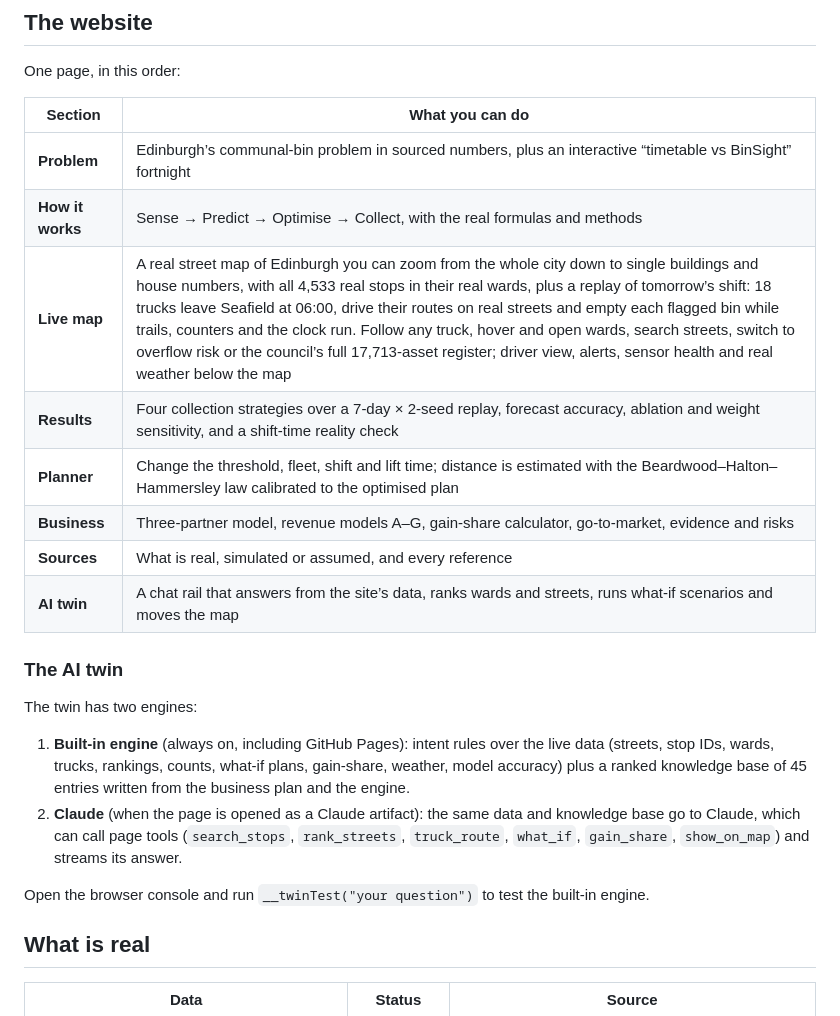
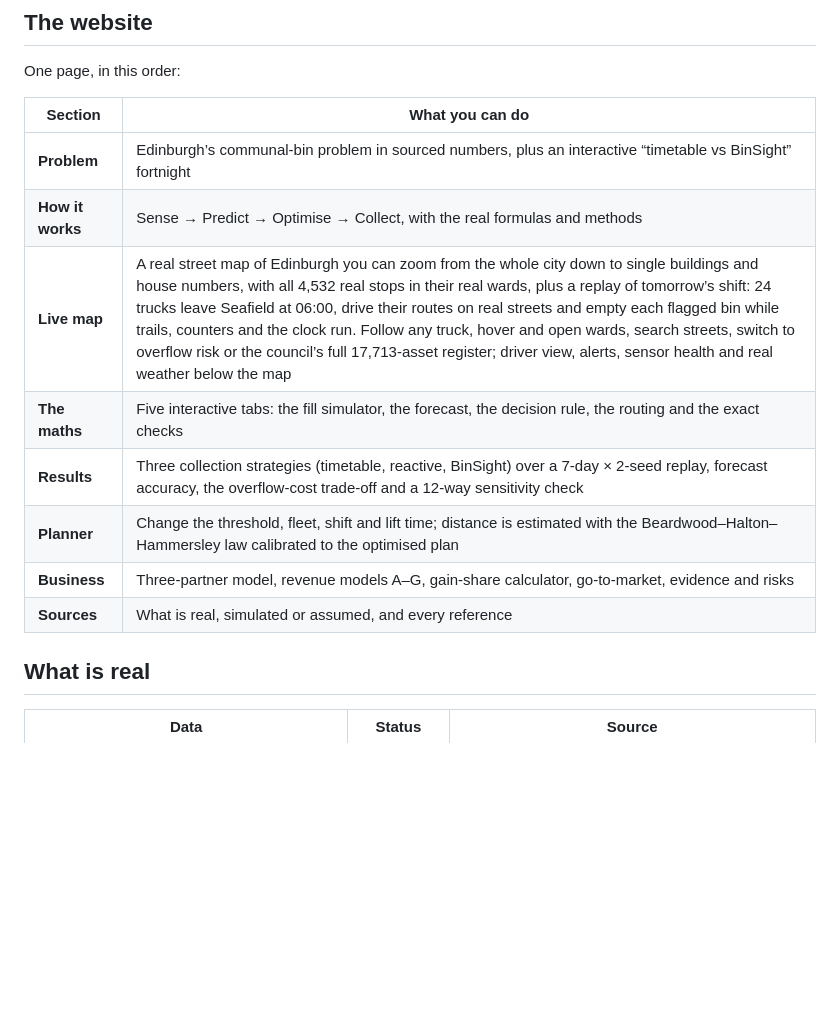
Before and after one commit to Pasbean61/binsight-edinburgh, a Markdown page: README.md, the part around one of its changes. GitHub-like rendering; blank space fills up the shorter version.

```diff
--- a/README.md
+++ b/README.md
@@ -42,21 +42,12 @@ One page, in this order:
 |---|---|
 | **Problem** | Edinburgh’s communal-bin problem in sourced numbers, plus an interactive “timetable vs BinSight” fortnight |
 | **How it works** | Sense → Predict → Optimise → Collect, with the real formulas and methods |
-| **Live map** | A real street map of Edinburgh you can zoom from the whole city down to single buildings and house numbers, with all 4,533 real stops in their real wards, plus a replay of tomorrow’s shift: 18 trucks leave Seafield at 06:00, drive their routes on real streets and empty each flagged bin while trails, counters and the clock run. Follow any truck, hover and open wards, search streets, switch to overflow risk or the council’s full 17,713-asset register; driver view, alerts, sensor health and real weather below the map |
-| **Results** | Four collection strategies over a 7-day × 2-seed replay, forecast accuracy, ablation and weight sensitivity, and a shift-time reality check |
+| **Live map** | A real street map of Edinburgh you can zoom from the whole city down to single buildings and house numbers, with all 4,532 real stops in their real wards, plus a replay of tomorrow’s shift: 24 trucks leave Seafield at 06:00, drive their routes on real streets and empty each flagged bin while trails, counters and the clock run. Follow any truck, hover and open wards, search streets, switch to overflow risk or the council’s full 17,713-asset register; driver view, alerts, sensor health and real weather below the map |
+| **The maths** | Five interactive tabs: the fill simulator, the forecast, the decision rule, the routing and the exact checks |
+| **Results** | Three collection strategies (timetable, reactive, BinSight) over a 7-day × 2-seed replay, forecast accuracy, the overflow-cost trade-off and a 12-way sensitivity check |
 | **Planner** | Change the threshold, fleet, shift and lift time; distance is estimated with the Beardwood–Halton–Hammersley law calibrated to the optimised plan |
 | **Business** | Three-partner model, revenue models A–G, gain-share calculator, go-to-market, evidence and risks |
 | **Sources** | What is real, simulated or assumed, and every reference |
-| **AI twin** | A chat rail that answers from the site’s data, ranks wards and streets, runs what-if scenarios and moves the map |
-
-### The AI twin
-
-The twin has two engines:
-
-1. **Built-in engine** (always on, including GitHub Pages): intent rules over the live data (streets, stop IDs, wards, trucks, rankings, counts, what-if plans, gain-share, weather, model accuracy) plus a ranked knowledge base of 45 entries written from the business plan and the engine.
-2. **Claude** (when the page is opened as a Claude artifact): the same data and knowledge base go to Claude, which can call page tools (`search_stops`, `rank_streets`, `truck_route`, `what_if`, `gain_share`, `show_on_map`) and streams its answer.
-
-Open the browser console and run `__twinTest("your question")` to test the built-in engine.
 
 ## What is real
 
```
Also changed, not shown: other parts of README.md (+5 -5 lines), model/README.md (+1 -1 lines), docs/preview.jpg, 7 other files.
